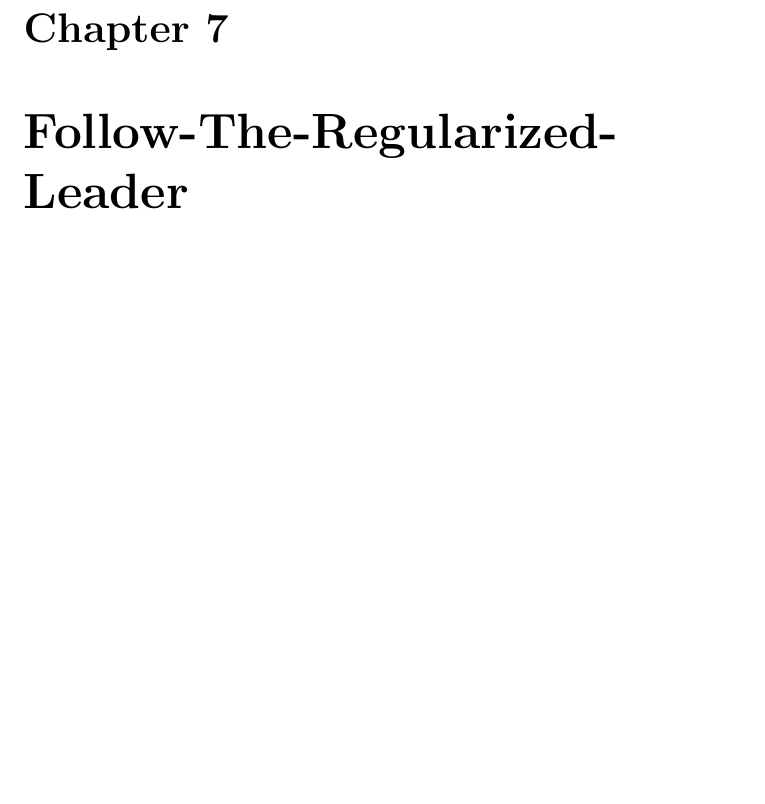
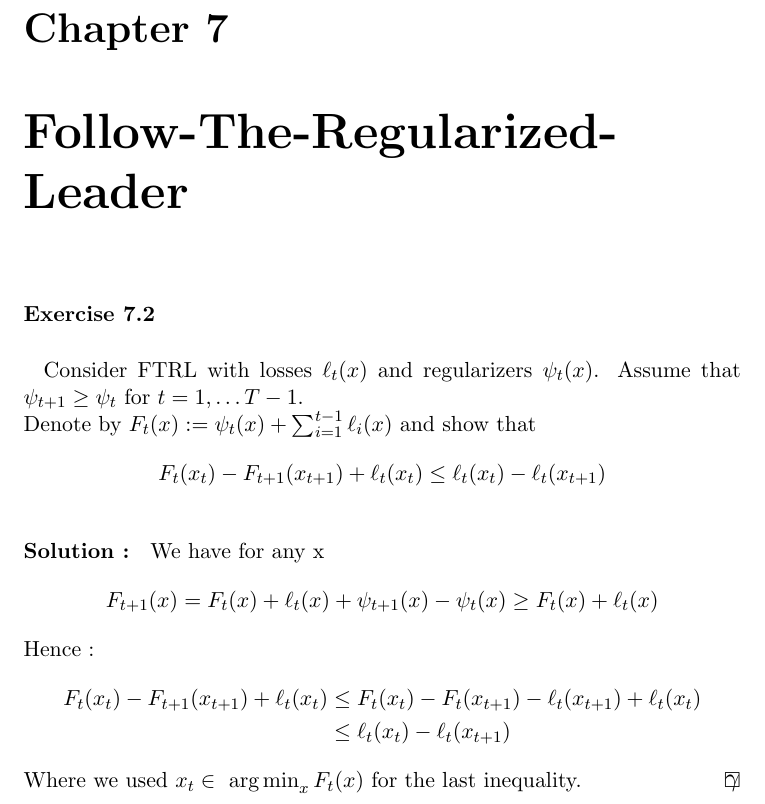
Before and after one commit to ludovicschwartz/modern_intro_OL_solutions, a LaTeX document (chapter_07/main.tex, which reads chapter_07/02.tex): part of the page, cut so that both start at the same text, the shorter picture padded with empty space. Compiled offline with pdfLaTeX.

Commit message:
Added solution to 7.2

```diff
--- a/chapter_07/02.tex
+++ b/chapter_07/02.tex
@@ -1,6 +1,22 @@
 %! TEX root = ./main.tex
-\begin{exercise}[TODO]{}
+\begin{exercise}[]{}
+	Consider FTRL with losses $ \ell_t(x) $ and regularizers $ \psi_t(x) $. Assume that $ \psi_{t+1} \geq \psi_t $ for $ t=1, \ldots T-1 $.\\
+	Denote by $ F_t(x) := \psi_t(x) + \sum_{i=1}^{t-1}\ell_i(x) $ and show that
+\begin{equation*}
+	F_t(x_t) - F_{t+1}(x_{t+1}) + \ell_t(x_t) \leq  \ell_t(x_t) - \ell_t(x_{t+1})
+\end{equation*}
+
 \end{exercise}
 
-\begin{solution}[TODO]
+\begin{solution}[]
+We have for any x
+\begin{equation*}
+	F_{t+1}(x) = F_t(x) + \ell_t(x) + \psi_{t+1}(x) - \psi_t(x) \geq F_t(x) + \ell_t(x)
+\end{equation*}
+Hence :
+\begin{align*}
+	F_t(x_t) - F_{t+1}(x_{t+1}) +\ell_t(x_t) &\leq F_t(x_t) - F_t(x_{t+1}) -\ell_t(x_{t+1}) + \ell_t(x_t) \\
+						 &\leq \ell_t(x_t) - \ell_t(x_{t+1})
+\end{align*}
+Where we used $ x_t \in \argmin_x F_t(x) $ for the last inequality.
 \end{solution}
```
Also changed, not shown: main.pdf.
